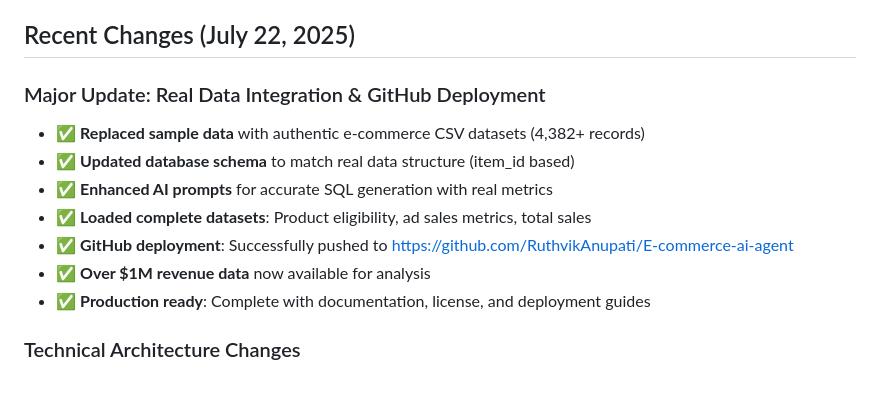
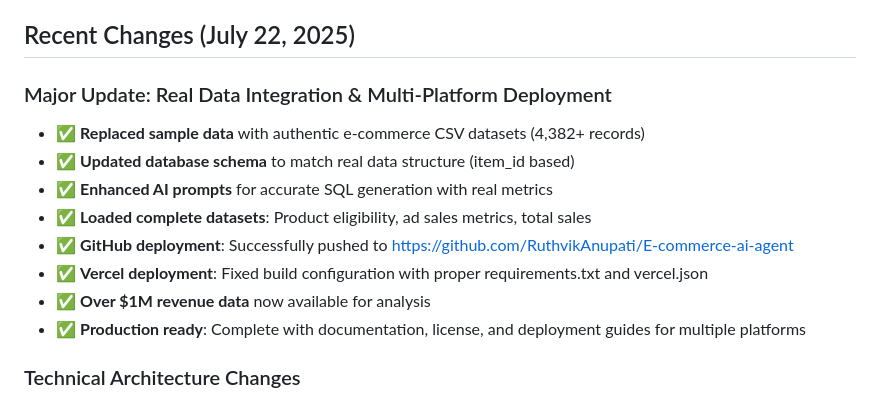
Before and after one commit to RuthvikAnupati/E-commerce-ai-agent, a Markdown page: replit.md, the part around the change. Drawn GitHub-style.

Commit message:
Update data and deployment to improve real-world e-commerce data analysis
Updates data integration and deployment to Vercel to allow wider usage.

Replit-Commit-Author: Agent
Replit-Commit-Session-Id: 020ffc7e-de71-4c1a-a67a-cfd96d6d9231
Replit-Commit-Screenshot-Url: https://storage.googleapis.com/screenshot-production-us-central1/cb653b96-bb58-4e02-ae33-dc591a108bfe/020ffc7e-de71-4c1a-a67a-cfd96d6d9231/cXgiZYp

```diff
--- a/replit.md
+++ b/replit.md
@@ -10,14 +10,15 @@ Preferred communication style: Simple, everyday language.
 
 ## Recent Changes (July 22, 2025)
 
-### Major Update: Real Data Integration & GitHub Deployment
+### Major Update: Real Data Integration & Multi-Platform Deployment
 - ✅ **Replaced sample data** with authentic e-commerce CSV datasets (4,382+ records)
 - ✅ **Updated database schema** to match real data structure (item_id based)
 - ✅ **Enhanced AI prompts** for accurate SQL generation with real metrics
 - ✅ **Loaded complete datasets**: Product eligibility, ad sales metrics, total sales
 - ✅ **GitHub deployment**: Successfully pushed to https://github.com/RuthvikAnupati/E-commerce-ai-agent
+- ✅ **Vercel deployment**: Fixed build configuration with proper requirements.txt and vercel.json
 - ✅ **Over $1M revenue data** now available for analysis
-- ✅ **Production ready**: Complete with documentation, license, and deployment guides
+- ✅ **Production ready**: Complete with documentation, license, and deployment guides for multiple platforms
 
 ### Technical Architecture Changes
 - **Database Models**: Migrated from sample Product/AdSales/TotalSales to ProductEligibility/AdSalesMetrics/TotalSalesMetrics
```
